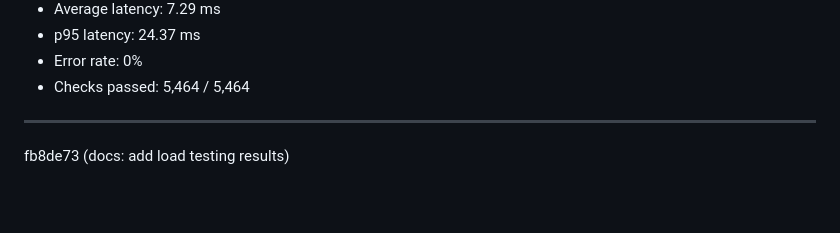
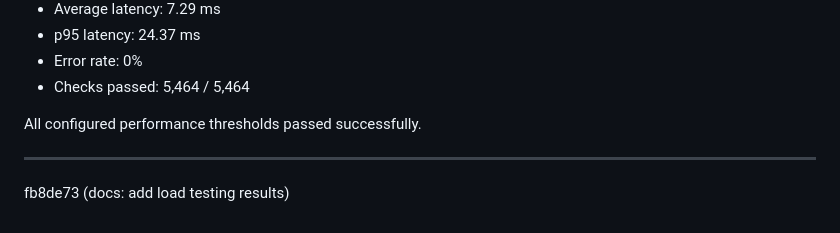
Before and after one commit to bagichethan-decode/reconai, a Markdown page: README.md, the part around the change. Rendered like a GitHub page; blank space fills up the shorter version.

Commit message:
Add performance threshold summary to README

```diff
--- a/README.md
+++ b/README.md
@@ -246,7 +246,7 @@ Test configuration:
 - Error rate: 0%
 - Checks passed: 5,464 / 5,464
 
-
+All configured performance thresholds passed successfully.
 
 ---
  fb8de73 (docs: add load testing results)
```
